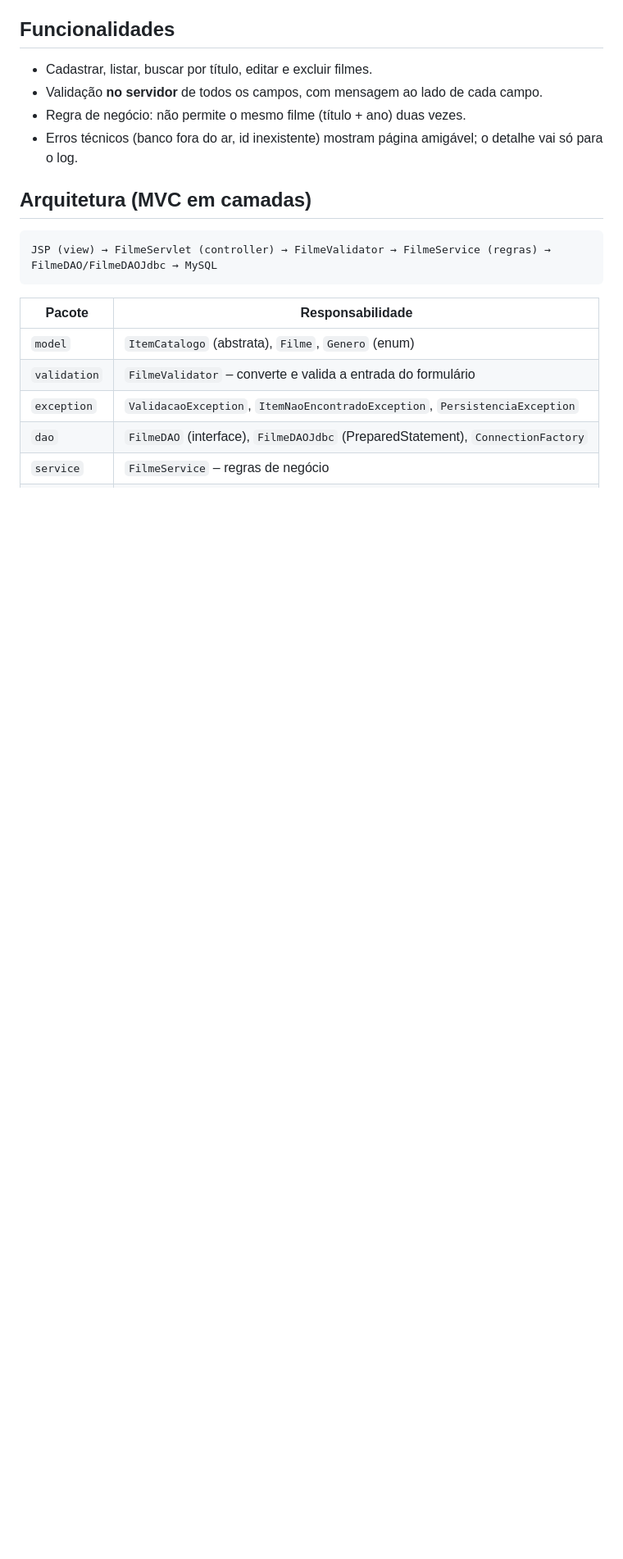
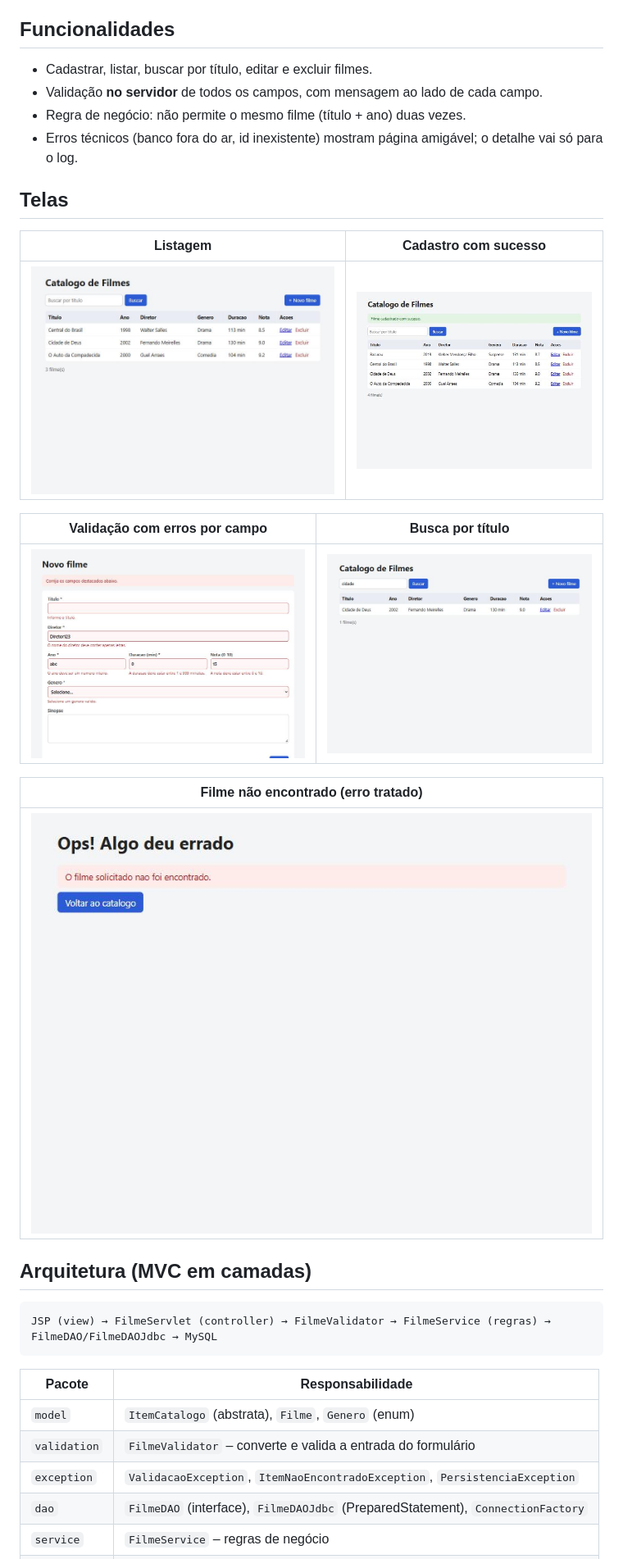
Before and after one commit to laviniasa/catalogo-filmes, a Markdown page: README.md, the part around the change. Shown at 82% size. GitHub-like rendering; pictures changed too: docs/prints/1-listagem.jpg (added), docs/prints/2-cadastro-sucesso.jpg (added), docs/prints/3-validacao-erros.jpg (added); blank space fills up the shorter version.

Commit message:
Adiciona prints das telas ao README
Listagem, cadastro, validação com erros por campo, busca e
página de filme não encontrado.

Co-Authored-By: Claude Opus 5.5 <noreply@anthropic.com>

````diff
--- a/README.md
+++ b/README.md
@@ -9,6 +9,20 @@ Foco na **Situação-problema 2 – Tratamento de Exceções e Validação de Da
 - Validação **no servidor** de todos os campos, com mensagem ao lado de cada campo.
 - Regra de negócio: não permite o mesmo filme (título + ano) duas vezes.
 - Erros técnicos (banco fora do ar, id inexistente) mostram página amigável; o detalhe vai só para o log.
+
+## Telas
+
+| Listagem | Cadastro com sucesso |
+|---|---|
+| ![Listagem de filmes](docs/prints/1-listagem.jpg) | ![Cadastro com sucesso](docs/prints/2-cadastro-sucesso.jpg) |
+
+| Validação com erros por campo | Busca por título |
+|---|---|
+| ![Validação com erros](docs/prints/3-validacao-erros.jpg) | ![Busca](docs/prints/4-busca.jpg) |
+
+| Filme não encontrado (erro tratado) |
+|---|
+| ![Filme não encontrado](docs/prints/5-filme-nao-encontrado.jpg) |
 
 ## Arquitetura (MVC em camadas)
 ```
````
